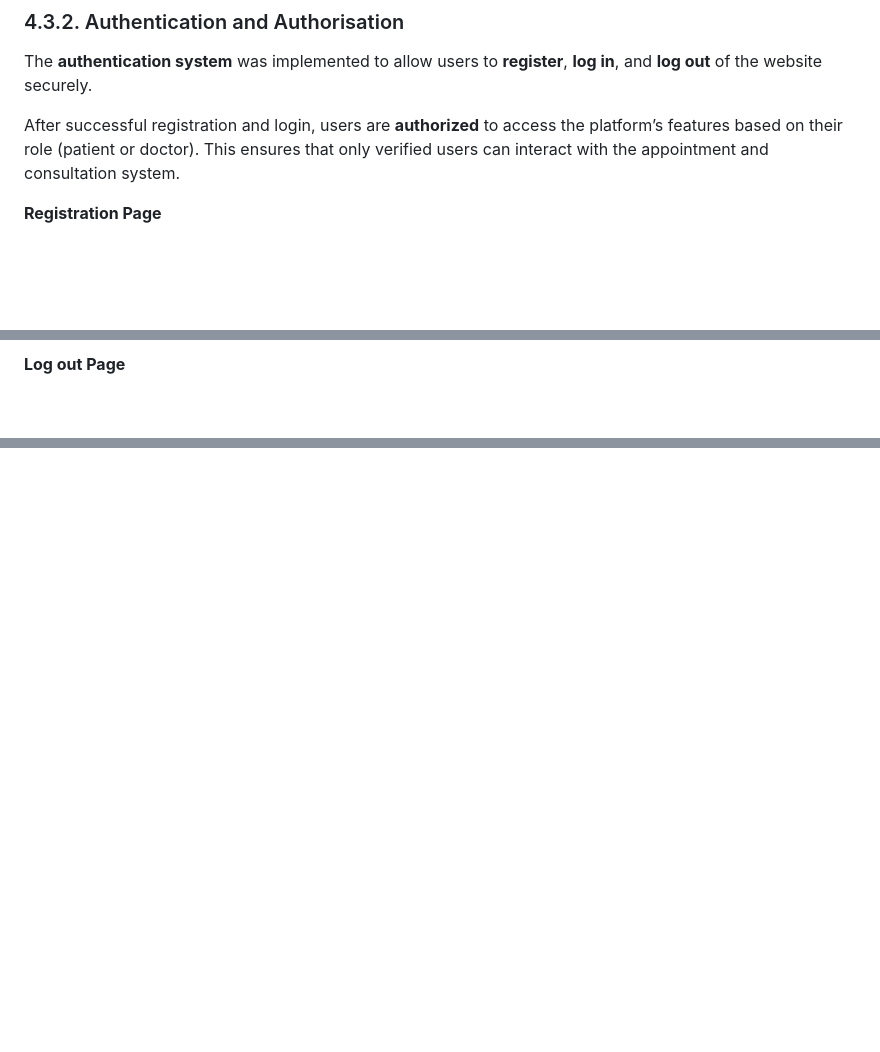
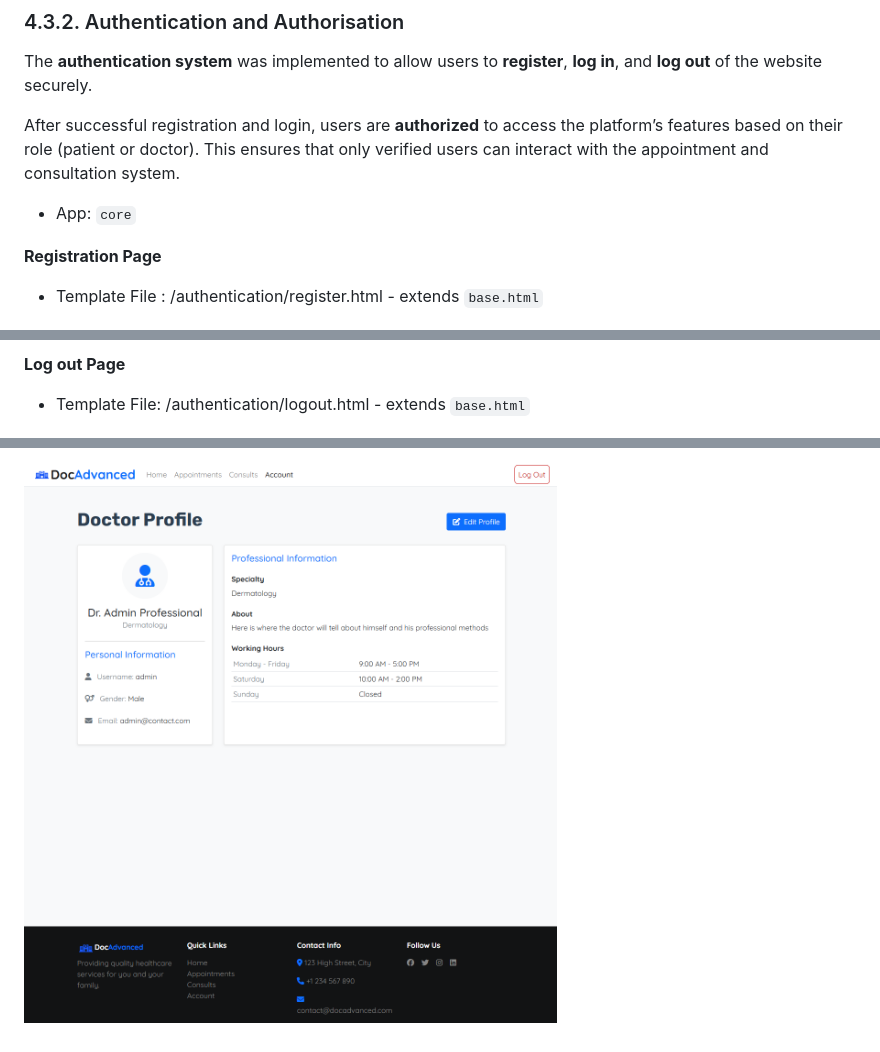
Before and after one commit to Jonatas-01/DocAdvanced, a Markdown page: README.md, 3 parts joined by grey strips. Drawn GitHub-style; pictures changed too: docs/website-features/doctor-account-page.png (added); blank space fills up the shorter version.

```diff
--- a/README.md
+++ b/README.md
@@ -238,8 +239,10 @@ The landing page includes the following sections:
 The **authentication system** was implemented to allow users to **register**, **log in**, and **log out** of the website securely.
 
 After successful registration and login, users are **authorized** to access the platform’s features based on their role (patient or doctor). This ensures that only verified users can interact with the appointment and consultation system.
+- App: `core`
 
 **Registration Page**
+- Template File : /authentication/register.html - extends `base.html`
 
 ![Registration](/docs/website-features/registration.png)
 
@@ -248,6 +252,7 @@ After successful registration and login, users are **authorized** to access the
 ![Login Page](/docs/website-features/login.png)
 
 **Log out Page**
+- Template File: /authentication/logout.html - extends `base.html`
 
 ![Log out](/docs/website-features/logout.png)
 
@@ -254,0 +323 @@ After successful registration and login, users are **authorized** to access the
+![Doctor Details](/docs/website-features/doctor-account-page.png)
```
Also changed, not shown: other parts of README.md (+68 -3 lines), docs/website-features/doctor-account-form.png (added), docs/website-features/patient-account-form.png (added), docs/website-features/patient-account-page.png (renamed from docs/website-features/account-page.png).
